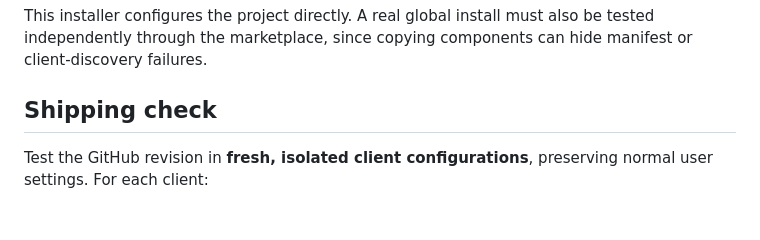
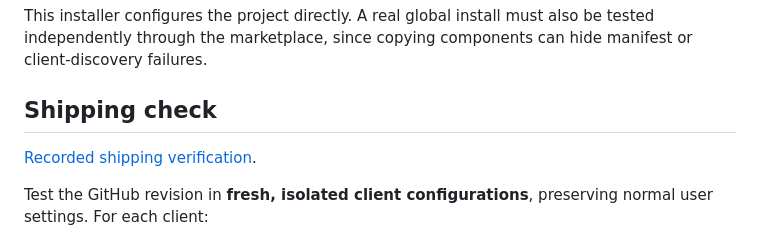
Before and after one commit to alekseikondratenko/photo-to-bim, a Markdown page: docs/development.md, the part around the change. Rendered like a GitHub page; blank space fills up the shorter version.

Commit message:
Record clean-client GitHub installation verification

```diff
--- a/docs/development.md
+++ b/docs/development.md
@@ -95,6 +95,8 @@ hide manifest or client-discovery failures.
 
 ## Shipping check
 
+[Recorded shipping verification](shipping-check.md).
+
 Test the GitHub revision in **fresh, isolated client configurations**, preserving
 normal user settings. For each client:
 
```
Also changed, not shown: docs/shipping-check.md (added, +51 -0 lines).
